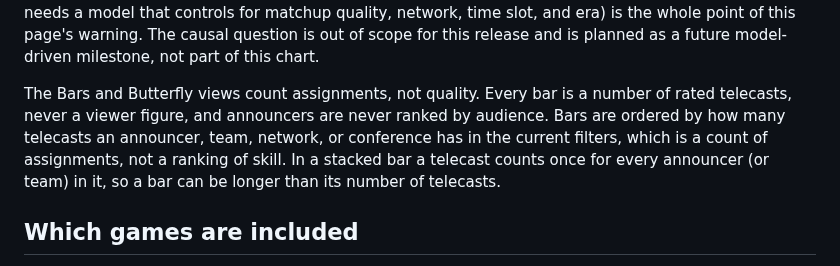
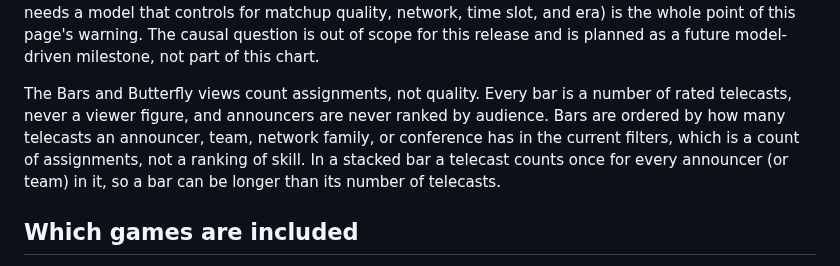
Before and after one commit to benboro/booth-review, a Markdown page: docs/methodology.md, the part around the change. GitHub-like rendering.

Commit message:
fix(04.4): IN-07 methodology says network family, since stacked rows are families

```diff
--- a/docs/methodology.md
+++ b/docs/methodology.md
@@ -44,7 +44,7 @@ controls for matchup quality, network, time slot, and era) is the whole point
 of this page's warning. The causal question is out of scope for this release
 and is planned as a future model-driven milestone, not part of this chart.
 
-The Bars and Butterfly views count assignments, not quality. Every bar is a number of rated telecasts, never a viewer figure, and announcers are never ranked by audience. Bars are ordered by how many telecasts an announcer, team, network, or conference has in the current filters, which is a count of assignments, not a ranking of skill. In a stacked bar a telecast counts once for every announcer (or team) in it, so a bar can be longer than its number of telecasts.
+The Bars and Butterfly views count assignments, not quality. Every bar is a number of rated telecasts, never a viewer figure, and announcers are never ranked by audience. Bars are ordered by how many telecasts an announcer, team, network family, or conference has in the current filters, which is a count of assignments, not a ranking of skill. In a stacked bar a telecast counts once for every announcer (or team) in it, so a bar can be longer than its number of telecasts.
 
 ## Which games are included
 
```
